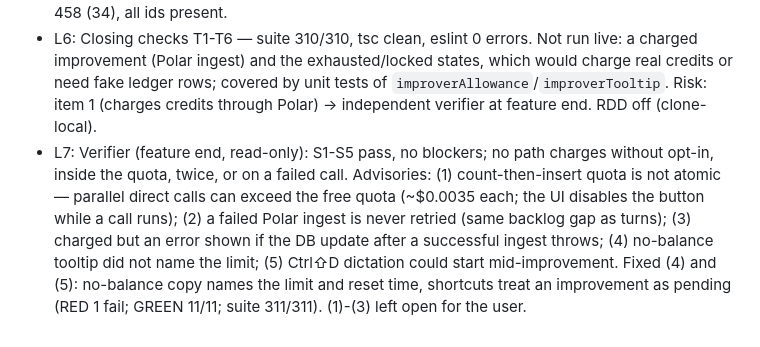
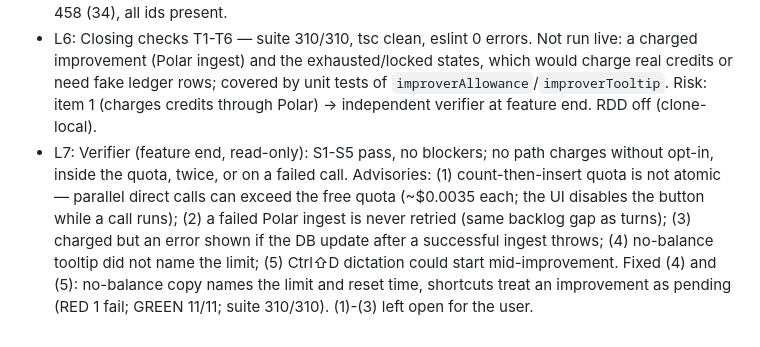
Before and after one commit to gorkadev/numa, a Markdown page: odd/tasks/prompt-improver.md, the part around the change. Rendered like a GitHub page.

Commit message:
docs(odd): correct the suite count in the prompt improver log

```diff
--- a/odd/tasks/prompt-improver.md
+++ b/odd/tasks/prompt-improver.md
@@ -28,4 +28,4 @@ Branch: `feat/prompt-improver`. Delivery: ask-on-risk, forecast ~900 authored li
 - L4: Titles are free (`generateTitle`, `lite-minimal`, no Polar event); kept free. Estimated improver cost ~$0.0035 per call (~5k in, ~800 out on Lite).
 - L5: Live checks (Max account, dev): tooltip "Improve prompt · 20 of 20 left today"; improve on Toon rewrote the text in Spanish naming catalog models, undo restored the original; ledger row lite-medium 729 in / 1142 out, 3074 µ$, 0 credits; settings toggle persisted true then false in `user_settings`. Two real calls via a local script: new mode 5.8 s / 3397 µ$, change mode 3.9 s / 2112 µ$. Context sizes: toon 1518 chars (74 models), cube-world 4237 (107), fantasy-cards 458 (34), all ids present.
 - L6: Closing checks T1-T6 — suite 310/310, tsc clean, eslint 0 errors. Not run live: a charged improvement (Polar ingest) and the exhausted/locked states, which would charge real credits or need fake ledger rows; covered by unit tests of `improverAllowance`/`improverTooltip`. Risk: item 1 (charges credits through Polar) → independent verifier at feature end. RDD off (clone-local).
-- L7: Verifier (feature end, read-only): S1-S5 pass, no blockers; no path charges without opt-in, inside the quota, twice, or on a failed call. Advisories: (1) count-then-insert quota is not atomic — parallel direct calls can exceed the free quota (~$0.0035 each; the UI disables the button while a call runs); (2) a failed Polar ingest is never retried (same backlog gap as turns); (3) charged but an error shown if the DB update after a successful ingest throws; (4) no-balance tooltip did not name the limit; (5) Ctrl⇧D dictation could start mid-improvement. Fixed (4) and (5): no-balance copy names the limit and reset time, shortcuts treat an improvement as pending (RED 1 fail; GREEN 11/11; suite 311/311). (1)-(3) left open for the user.
+- L7: Verifier (feature end, read-only): S1-S5 pass, no blockers; no path charges without opt-in, inside the quota, twice, or on a failed call. Advisories: (1) count-then-insert quota is not atomic — parallel direct calls can exceed the free quota (~$0.0035 each; the UI disables the button while a call runs); (2) a failed Polar ingest is never retried (same backlog gap as turns); (3) charged but an error shown if the DB update after a successful ingest throws; (4) no-balance tooltip did not name the limit; (5) Ctrl⇧D dictation could start mid-improvement. Fixed (4) and (5): no-balance copy names the limit and reset time, shortcuts treat an improvement as pending (RED 1 fail; GREEN 11/11; suite 310/310). (1)-(3) left open for the user.
```
